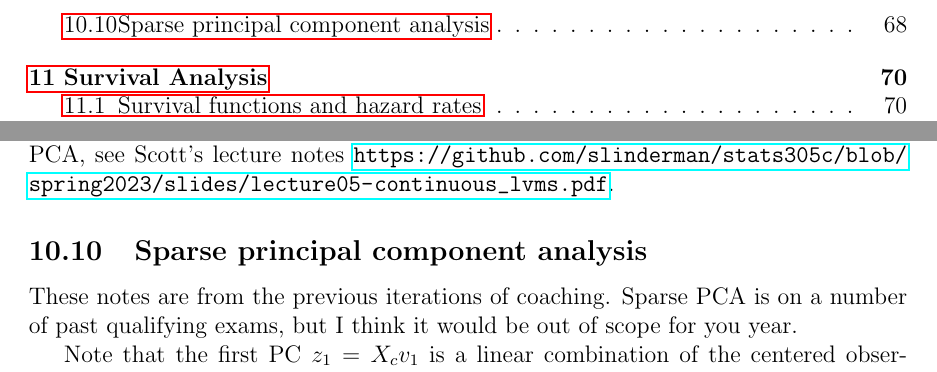
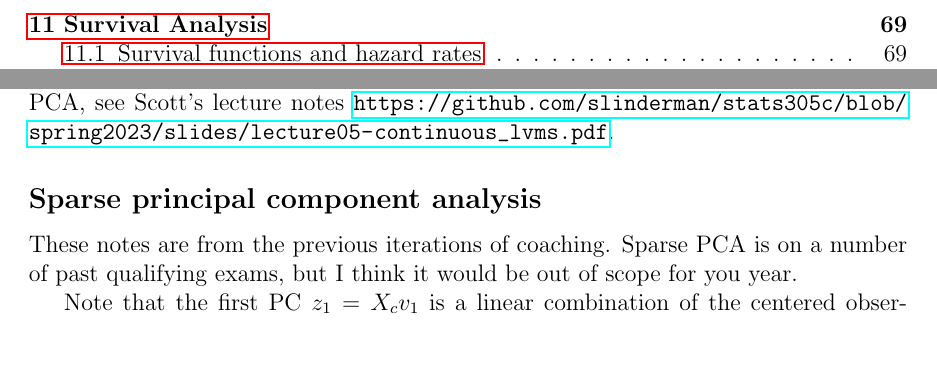
Before and after one commit to Michael-Howes/Applied-Coaching, a LaTeX document (applied_stats_2023.tex, which reads topics/PCA.tex): two parts of pages 3 and 68 of 225 before the commit and two parts of pages 3 and 67 of 224 after it, joined at a grey line, cut at the place of the change. Compiled offline with pdfLaTeX.

Commit message:
update pca.tex

```diff
--- a/topics/PCA.tex
+++ b/topics/PCA.tex
@@ -170,7 +170,7 @@ where $k \le p$. The variables $Z_i$ are unobserved, and we observe $\widetilde{
 where $R\in \reals^{k \times k}$ is arbitrary matrix with $R^\top R=I_k$. The parameters $W$ are thus unidentifiable, but we can still estimate the span of $W$ with the first $k$ principal component directions. For more details including a Bayesian approach to probabilistic PCA, see Scott's lecture notes \url{https://github.com/slinderman/stats305c/blob/spring2023/slides/lecture05-continuous_lvms.pdf}.
 
 
-\subsection{Sparse principal component analysis}
+\subsection*{Sparse principal component analysis}
 
 These notes are from the previous iterations of coaching. Sparse PCA is on a number of past qualifying exams, but I think it would be out of scope for you year.
 
```
